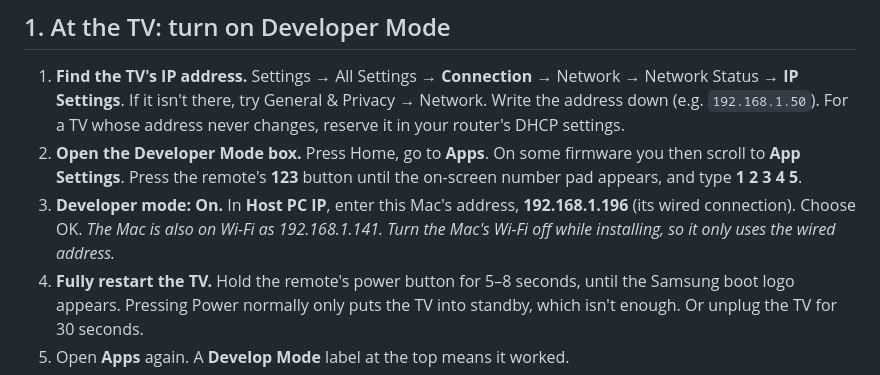
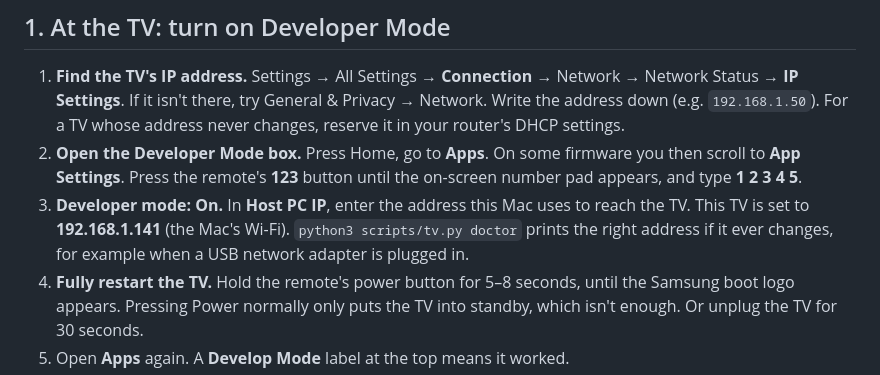
Before and after one commit to rohannagpure45/cleanhub, a Markdown page: docs/TV-SETUP.md, the part around one of its changes. GitHub-like rendering.

```diff
--- a/docs/TV-SETUP.md
+++ b/docs/TV-SETUP.md
@@ -14,10 +14,10 @@ up or down in the same menu.
 2. **Open the Developer Mode box.** Press Home, go to **Apps**. On some
    firmware you then scroll to **App Settings**. Press the remote's **123**
    button until the on-screen number pad appears, and type **1 2 3 4 5**.
-3. **Developer mode: On.** In **Host PC IP**, enter this Mac's address,
-   **192.168.1.196** (its wired connection). Choose OK.
-   *The Mac is also on Wi-Fi as 192.168.1.141. Turn the Mac's Wi-Fi off while
-   installing, so it only uses the wired address.*
+3. **Developer mode: On.** In **Host PC IP**, enter the address this Mac uses
+   to reach the TV. This TV is set to **192.168.1.141** (the Mac's Wi-Fi).
+   `python3 scripts/tv.py doctor` prints the right address if it ever
+   changes, for example when a USB network adapter is plugged in.
 4. **Fully restart the TV.** Hold the remote's power button for 5–8 seconds,
    until the Samsung boot logo appears. Pressing Power normally only puts the
    TV into standby, which isn't enough. Or unplug the TV for 30 seconds.
```
Also changed, not shown: other parts of docs/TV-SETUP.md (+55 -0 lines), README.md (+23 -4 lines).
